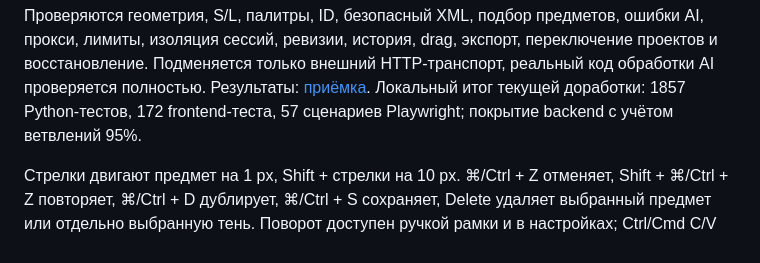
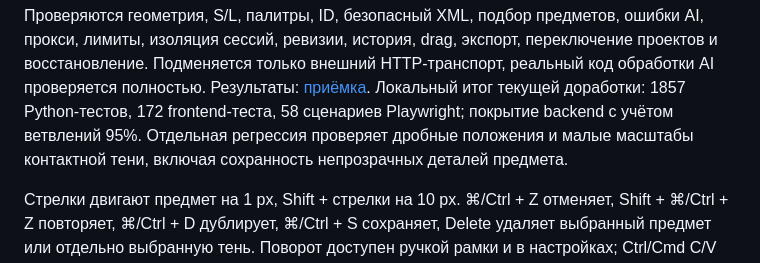
Before and after one commit to sayan021dev/ochen_test_work, a Markdown page: README.md, the part around the change. Drawn GitHub-style.

```diff
--- a/README.md
+++ b/README.md
@@ -200,7 +200,9 @@ GitHub Actions использует отдельный PostgreSQL и Chromium.
 переключение проектов и восстановление. Подменяется только внешний HTTP-транспорт,
 реальный код обработки AI проверяется полностью. Результаты: [приёмка](docs/ACCEPTANCE.md).
 Локальный итог текущей доработки: 1857 Python-тестов, 172 frontend-теста,
-57 сценариев Playwright; покрытие backend с учётом ветвлений 95%.
+58 сценариев Playwright; покрытие backend с учётом ветвлений 95%.
+Отдельная регрессия проверяет дробные положения и малые масштабы контактной тени,
+включая сохранность непрозрачных деталей предмета.
 
 Стрелки двигают предмет на 1 px, Shift + стрелки на 10 px. ⌘/Ctrl + Z отменяет,
 Shift + ⌘/Ctrl + Z повторяет, ⌘/Ctrl + D дублирует, ⌘/Ctrl + S сохраняет,
```
Also changed, not shown: docs/ART_DIRECTION_ACCEPTANCE.md (+21 -2 lines), docs/evidence/art-direction-custom-palette.png, 7 other files.
